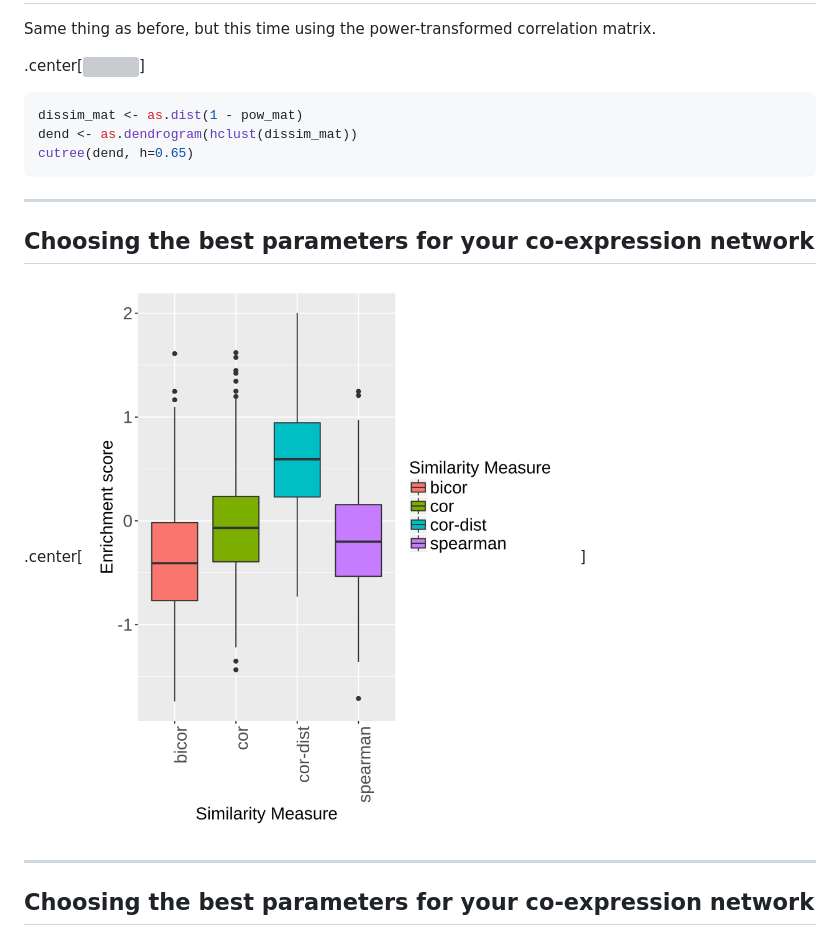
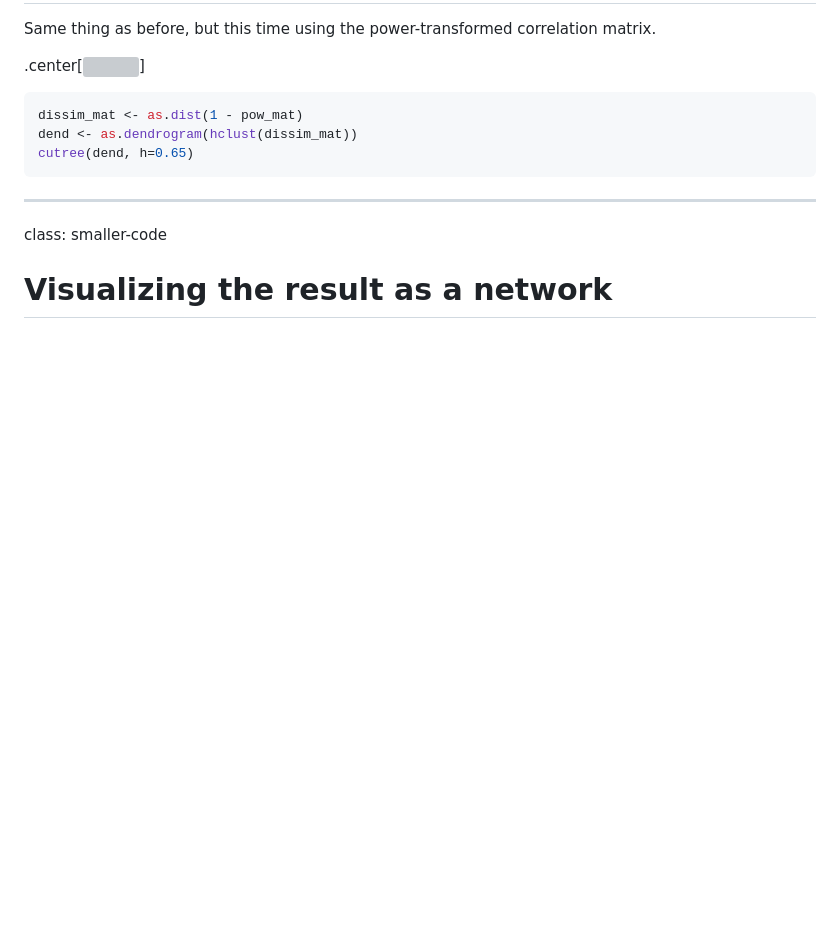
Before and after one commit to khughitt/bsci411-co-expression-networks, a Markdown page: slides.md, the part around the change printed below. Drawn GitHub-style; blank space fills up the shorter version; grey boxes are pictures that could not be loaded.

````diff
--- a/slides.md
+++ b/slides.md
@@ -575,10 +585,8 @@ cutree(dend, h=0.65)
 ```
 
 ---
-## Choosing the best parameters for your co-expression network
+class: smaller-code
 
-.center[![:scale 55%](image/hslm_v5.1_sim_meas_opt.png)]
+# Visualizing the result as a network
 
----
-## Choosing the best parameters for your co-expression network
 
````
Also changed, not shown: other parts of slides.md (+19 -42 lines), image/ink-small.png (added), image/ink.png (added), 2 other files.
